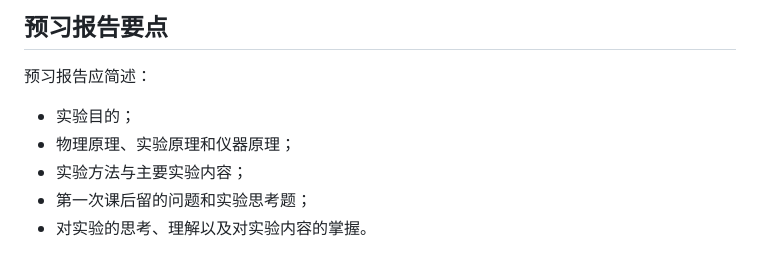
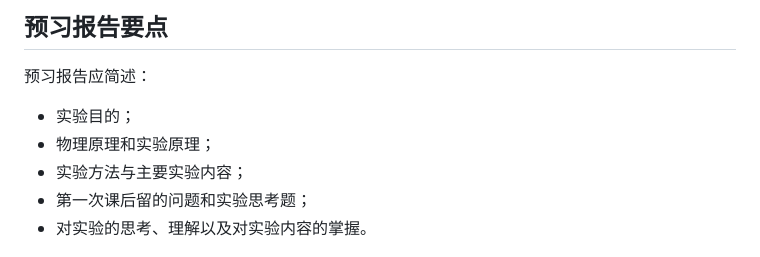
Before and after one commit to wandererpg/Bnu_Modern_Physics_Lab_Report, a Markdown page: README.md, the part around the change. GitHub-like rendering.

```diff
--- a/README.md
+++ b/README.md
@@ -74,7 +74,7 @@ Copy-Item -LiteralPath build\lab_report.pdf -Destination lab_report.pdf -Force
 预习报告应简述：
 
 - 实验目的；
-- 物理原理、实验原理和仪器原理；
+- 物理原理和实验原理；
 - 实验方法与主要实验内容；
 - 第一次课后留的问题和实验思考题；
 - 对实验的思考、理解以及对实验内容的掌握。
```
Also changed, not shown: agents.md (+3 -0 lines), preview.md (+7 -10 lines).
